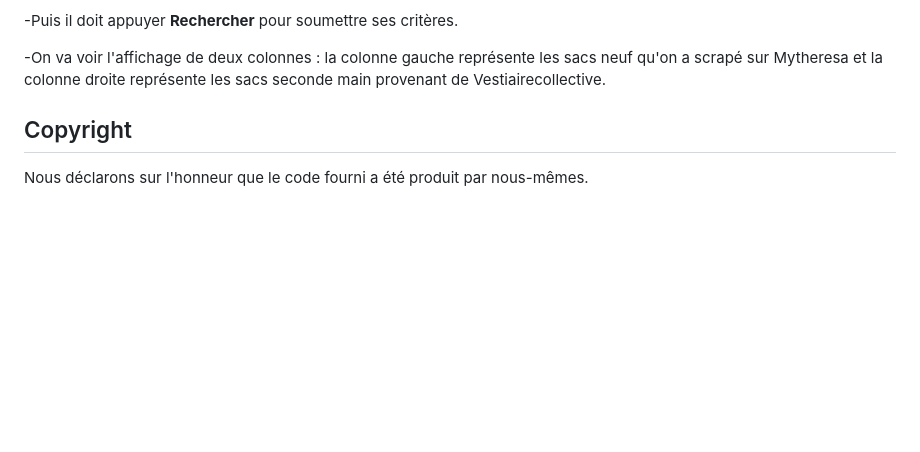
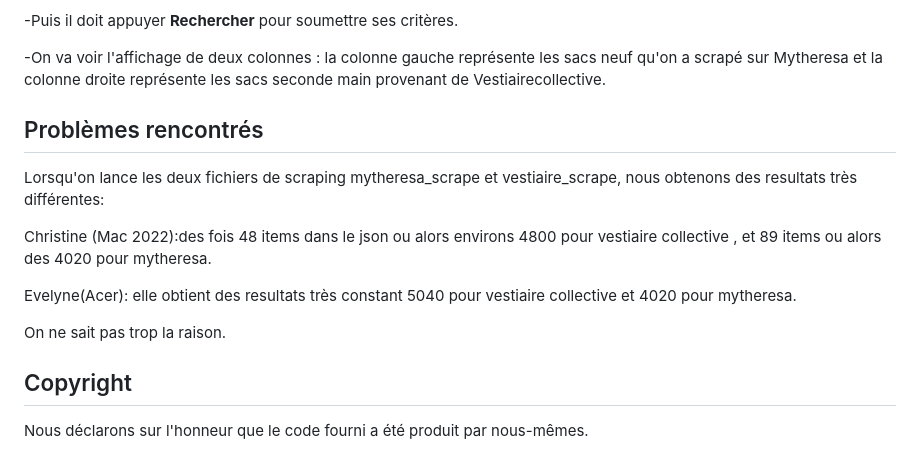
Before and after one commit to wangchrist/dataenginnering_sac_luxe, a Markdown page: README.md, the part around the change. Drawn GitHub-style; blank space fills up the shorter version.

```diff
--- a/README.md
+++ b/README.md
@@ -122,6 +122,15 @@ L'application web **Breaking Bags** affiche une barre de recherche :
 
 -On va voir l'affichage de deux colonnes : la colonne gauche représente les sacs neuf qu'on a scrapé sur Mytheresa et la colonne droite représente les sacs seconde main provenant de Vestiairecollective.
 
+## Problèmes rencontrés
+
+Lorsqu'on lance les deux fichiers de scraping mytheresa_scrape et vestiaire_scrape, nous obtenons des resultats très différentes:
+
+Christine (Mac 2022):des fois 48 items dans le json ou alors environs 4800 pour vestiaire collective , et 89 items ou alors des 4020 pour mytheresa.
+
+Evelyne(Acer): elle obtient des resultats très constant 5040 pour vestiaire collective et 4020 pour mytheresa.
+
+On ne sait pas trop la raison.
 
 ## Copyright
 
```
